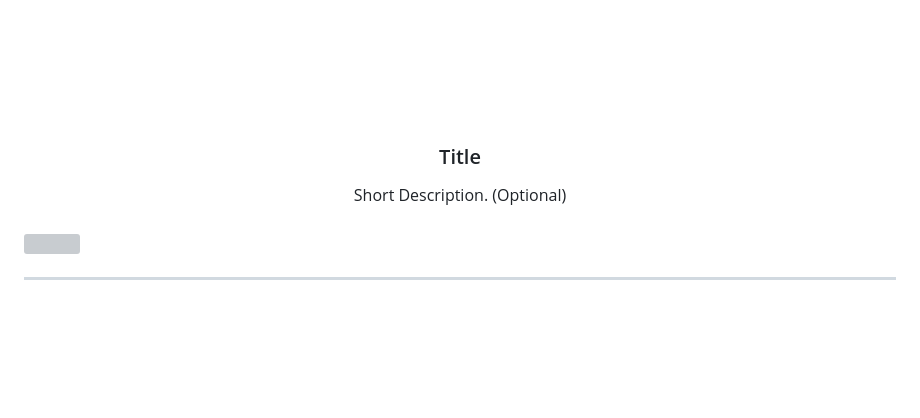
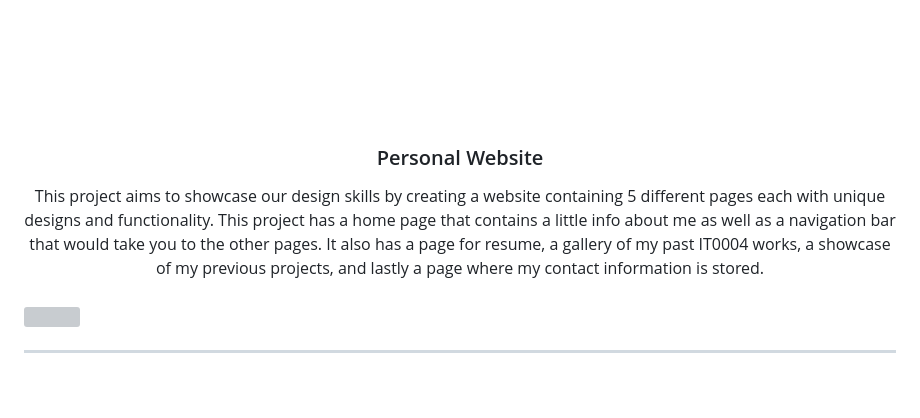
Before and after one commit to clouds7h/WD-final-project, a Markdown page: readme.md, the part around one of its changes. Rendered like a GitHub page; blank space fills up the shorter version; grey boxes are pictures that could not be loaded.

```diff
--- a/readme.md
+++ b/readme.md
@@ -9,11 +9,13 @@
     <img src="./assets/img/nyebe_white.png" alt="Nyebe" width="130" height="100">
   </a>
 <!-- TODO: Change Title to the name of the title of your Project -->
-  <h3 align="center">Title</h3>
+  <h3 align="center">Personal Website</h3>
 </div>
 <!-- TODO: Make a short description -->
 <div align="center">
-  Short Description. (Optional)
+  This project aims to showcase our design skills by creating a website containing 5 different pages each with unique designs and functionality.
+  This project has a home page that contains a little info about me as well as a navigation bar that would take  you to the other pages. It also has a
+  page for resume, a gallery of my past IT0004 works, a showcase of my previous projects, and lastly a page where my contact information is stored.
 </div>
 
 <br />
```
Also changed, not shown: other parts of readme.md (+38 -10 lines).
